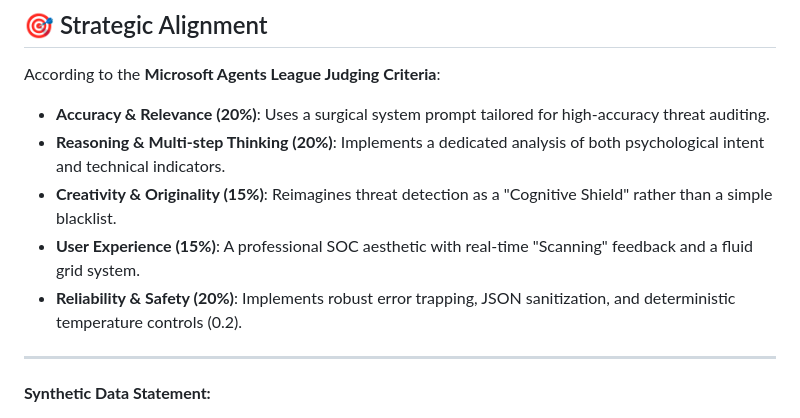
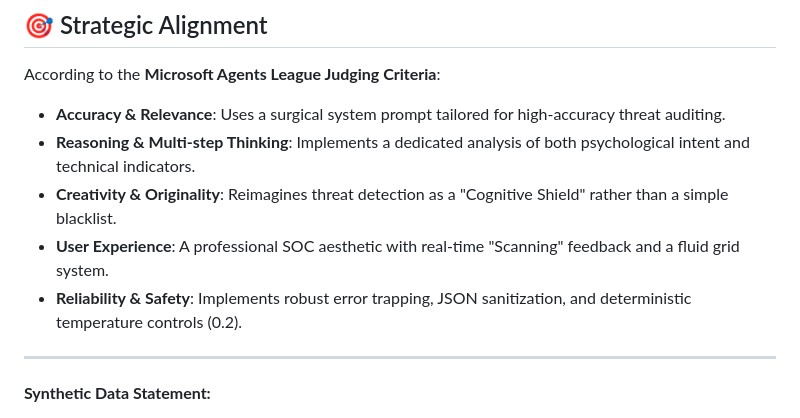
Before and after one commit to mari-ang-codes1/AegisIQ-Guardian, a Markdown page: README.md, the part around the change. Drawn GitHub-style.

Commit message:
readme last1

```diff
--- a/README.md
+++ b/README.md
@@ -59,11 +59,11 @@ AegisIQ utilizes Foundry IQ as the foundational intelligence layer. By connectin
 ## 🎯 Strategic Alignment
 According to the **Microsoft Agents League Judging Criteria**:
 
--   **Accuracy & Relevance (20%)**: Uses a surgical system prompt tailored for high-accuracy threat auditing.
--   **Reasoning & Multi-step Thinking (20%)**: Implements a dedicated analysis of both psychological intent and technical indicators.
--   **Creativity & Originality (15%)**: Reimagines threat detection as a "Cognitive Shield" rather than a simple blacklist.
--   **User Experience (15%)**: A professional SOC aesthetic with real-time "Scanning" feedback and a fluid grid system.
--   **Reliability & Safety (20%)**: Implements robust error trapping, JSON sanitization, and deterministic temperature controls (0.2).
+-   **Accuracy & Relevance**: Uses a surgical system prompt tailored for high-accuracy threat auditing.
+-   **Reasoning & Multi-step Thinking**: Implements a dedicated analysis of both psychological intent and technical indicators.
+-   **Creativity & Originality**: Reimagines threat detection as a "Cognitive Shield" rather than a simple blacklist.
+-   **User Experience**: A professional SOC aesthetic with real-time "Scanning" feedback and a fluid grid system.
+-   **Reliability & Safety**: Implements robust error trapping, JSON sanitization, and deterministic temperature controls (0.2).
 
 ---
 
```
